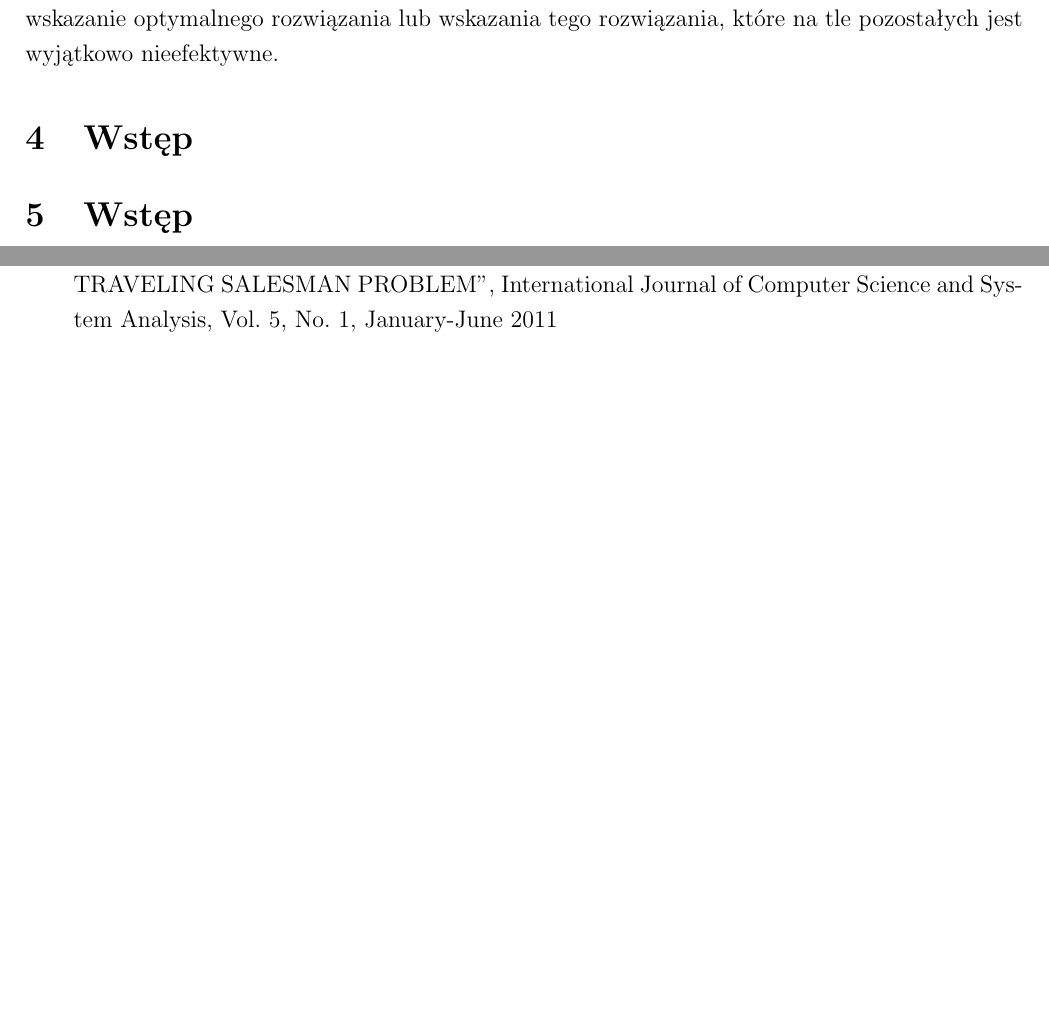
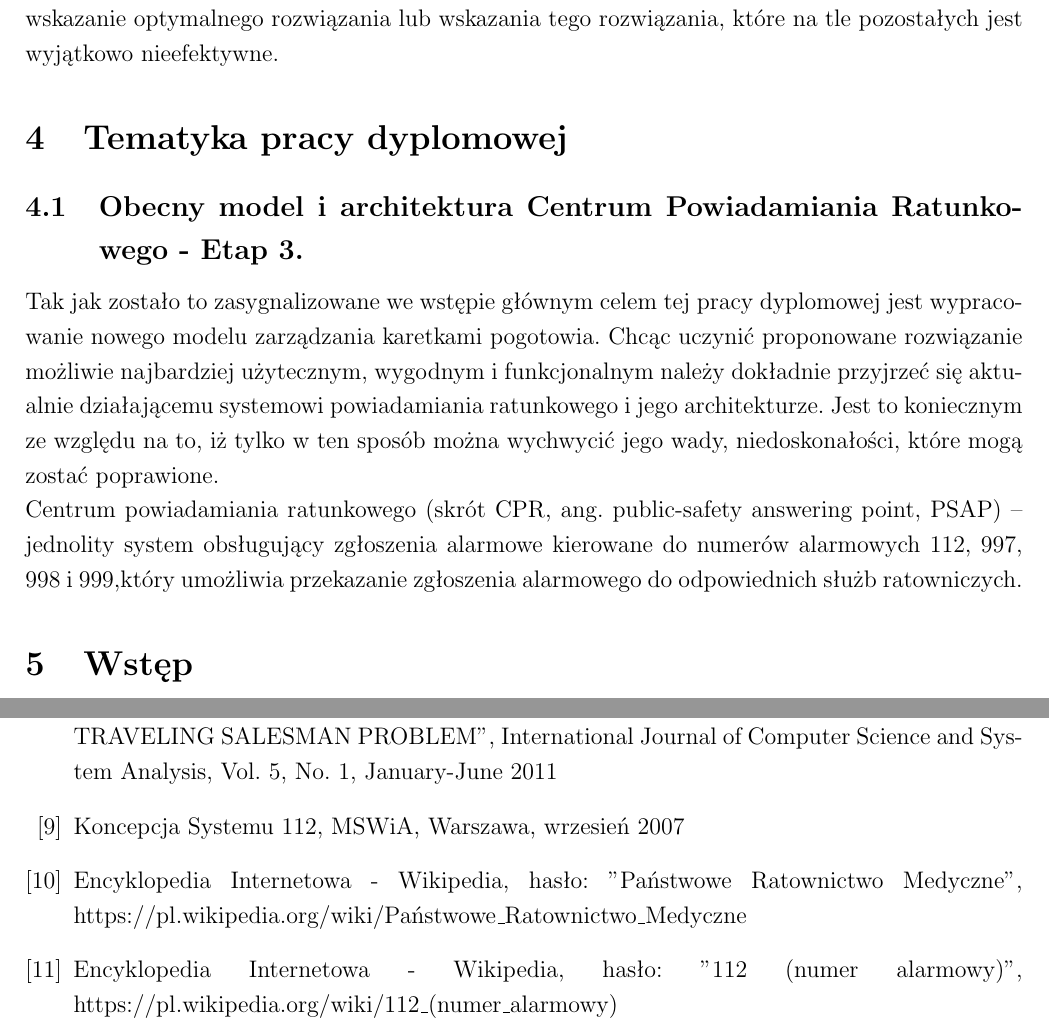
Before and after one commit to lukaszjok/praca_dyplomowa_magisterska, a LaTeX document (main.tex): two parts of pages 4 and 5 of 5, joined at a grey line, cut so that both start at the same text, the shorter picture padded with empty space. Compiled offline with pdfLaTeX.

Commit message:
początek trzeciego etapu - dokladny opis zakres tematyka pracy

```diff
--- a/main.tex
+++ b/main.tex
@@ -110,7 +110,12 @@ Rezultatem mojej pracy będzie program komputerowy, w którym owe algorytmy zost
 Oprogramowanie wspierające symulację, obliczenia i prezentujące wyniki badań zostanie zaprogramowane w języku JAVA, przewiduję powstanie wersji graficznej programu w celu przejrzystej prezentacji badań oraz łatwego poruszania się po jego interfejsie.
 Zaimplementowane algorytmy będą porównywane przede wszystkim pod względem czasu pracy, przewidywanego czasu dojazdu karetki do pacjenta oraz długości trasy. Wyniki badań zostaną zapisane do plików w postaci danych tabelarycznych i wykresów. W celu łatwego porównania danej trasy wyniki badań dla każdego algorytmu przedstawione zostaną na jednym wykresie.
 Po procesie generowania danych i symulacji przeprowadzona zostanie dogłębna analiza mająca na celu wskazanie optymalnego rozwiązania lub wskazania tego rozwiązania, które na tle pozostałych jest wyjątkowo nieefektywne.
-\section{Wstęp}
+\section{Tematyka pracy dyplomowej}
+
+\subsection{Obecny model i architektura Centrum Powiadamiania Ratunkowego - Etap 3.}
+Tak jak zostało to zasygnalizowane we wstępie głównym celem tej pracy dyplomowej jest wypracowanie nowego modelu zarządzania karetkami pogotowia. Chcąc uczynić proponowane rozwiązanie możliwie najbardziej użytecznym, wygodnym i funkcjonalnym należy dokładnie przyjrzeć się aktualnie działającemu systemowi powiadamiania ratunkowego i jego architekturze. Jest to koniecznym ze względu na to, iż tylko w ten sposób można wychwycić jego wady, niedoskonałości, które mogą zostać poprawione.\\
+Centrum powiadamiania ratunkowego (skrót CPR, ang. public-safety answering point, PSAP) – jednolity system obsługujący zgłoszenia alarmowe kierowane do numerów alarmowych 112, 997, 998 i 999,który  umożliwia przekazanie zgłoszenia alarmowego do odpowiednich służb ratowniczych.
+
 \section{Wstęp}
 
 
@@ -137,6 +142,14 @@ CHRIS WALSHAW, “A MULTILEVEL APPROACH TO THE TRAVELLING SALESMAN PROBLEM”, L
 Christian Blum, “Ant colony optimization: Introduction and recent trends”, ALBCOM, LSI, Universitat Politècnica de Catalunya, Jordi Girona 1-3, Campus Nord, 08034 Barcelona, Spain Accepted 11 October 2005
 \bibitem{pa}
 Dweepna Garg and 2Saurabh Shah, „ANT COLONY OPTIMIZATION FOR SOLVING TRAVELING SALESMAN PROBLEM”, International Journal of Computer Science and System Analysis, Vol. 5, No. 1, January-June 2011
+\bibitem{pa}
+Koncepcja Systemu 112, MSWiA, Warszawa, wrzesień 2007
+\bibitem{pa}
+Encyklopedia Internetowa - Wikipedia, hasło: "Państwowe Ratownictwo Medyczne",
+https://pl.wikipedia.org/wiki/Państwowe\_Ratownictwo\_Medyczne
+\bibitem{pa}
+Encyklopedia Internetowa - Wikipedia, hasło: "112 (numer alarmowy)",
+https://pl.wikipedia.org/wiki/112\_(numer\_alarmowy)
 
 
 
```
Also changed, not shown: main.pdf, 4 other files.
